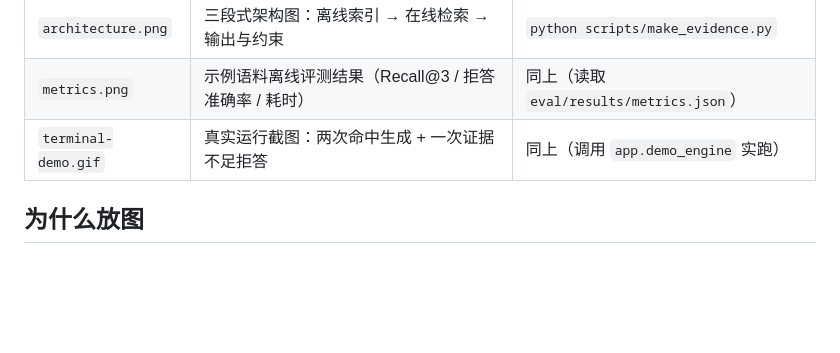
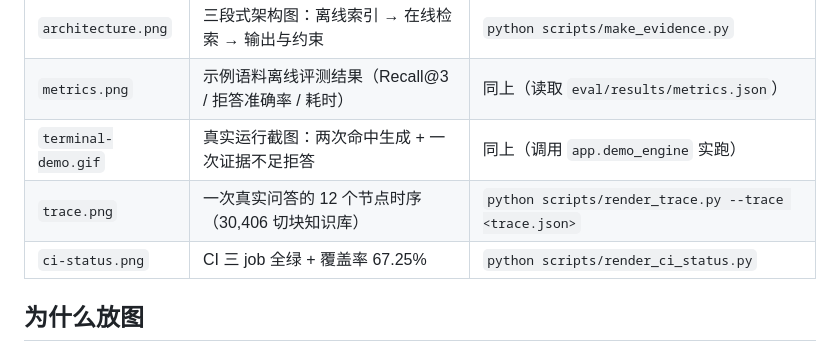
Before and after one commit to bigbigstrange/Financial_QA, a Markdown page: docs/evidence/README.md, the part around the change. Rendered like a GitHub page; blank space fills up the shorter version.

```diff
--- a/docs/evidence/README.md
+++ b/docs/evidence/README.md
@@ -7,6 +7,8 @@
 | `architecture.png` | 三段式架构图：离线索引 → 在线检索 → 输出与约束 | `python scripts/make_evidence.py` |
 | `metrics.png` | 示例语料离线评测结果（Recall@3 / 拒答准确率 / 耗时） | 同上（读取 `eval/results/metrics.json`） |
 | `terminal-demo.gif` | 真实运行截图：两次命中生成 + 一次证据不足拒答 | 同上（调用 `app.demo_engine` 实跑） |
+| `trace.png` | 一次真实问答的 12 个节点时序（30,406 切块知识库） | `python scripts/render_trace.py --trace <trace.json>` |
+| `ci-status.png` | CI 三 job 全绿 + 覆盖率 67.25% | `python scripts/render_ci_status.py` |
 
 ## 为什么放图
 
```
Also changed, not shown: README.md (+18 -0 lines), docs/PRD.md (+2 -2 lines), docs/evidence/ci-status.png (added), docs/evidence/trace.png (added), 3 other files.
